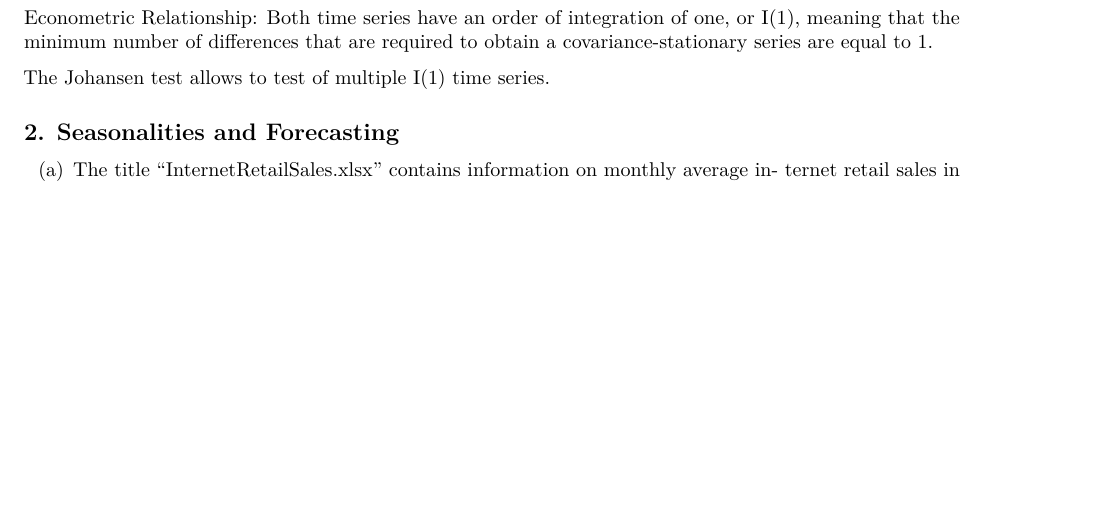
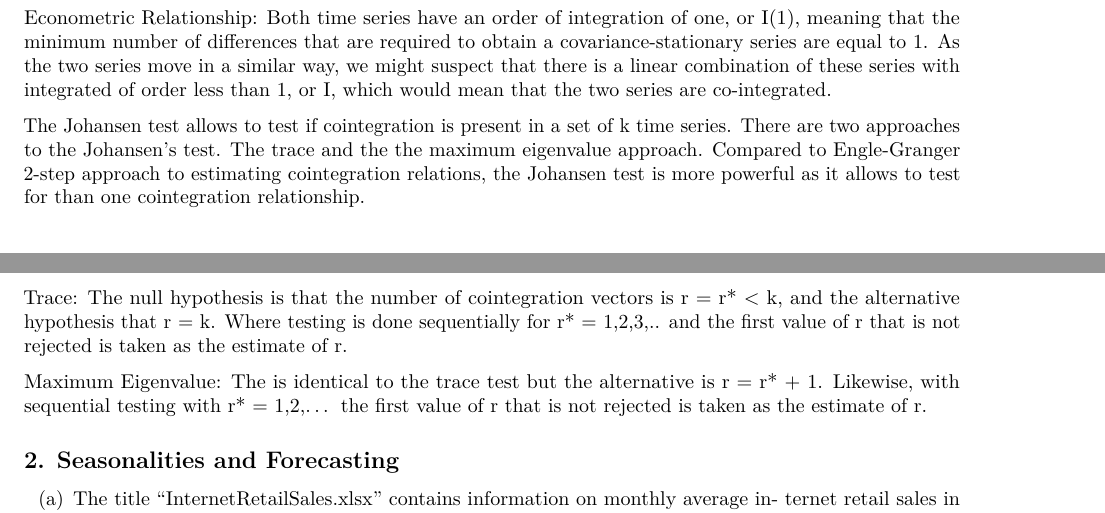
Before and after one commit to FBenkhalifa/TS_Assignment_2, an R Markdown document (TSE_2.Rmd): part of page 2 of 6 before the commit and two parts of pages 2 and 3 of 6 after it, the two joined at a grey line, cut so that both start at the same text, the shorter picture padded with empty space. Rendered offline with R 4.5, knitr and Pandoc, then LaTeX, with nearby package versions; some code elsewhere in the file could not run offline.

Commit message:
update 1c + 1d

````diff
--- a/TSE_2.Rmd
+++ b/TSE_2.Rmd
@@ -98,11 +98,13 @@ ca.jo(data %>% select(EWA, EWC))
 ```
 
 Econometric Relationship: Both time series have an order of integration of one, or I(1), meaning that the minimum number of differences that are required to obtain a covariance-stationary series are equal to 1.
+As the two series move in a similar way, we might suspect that there is a linear combination of these series with integrated of order less than 1, or I, which would mean that the two series are co-integrated.
 
+The Johansen test allows to test if cointegration is present in a set of k time series. There are two approaches to the Johansen’s test. The trace and the the maximum eigenvalue approach. Compared to Engle-Granger 2-step approach to estimating cointegration relations, the Johansen test is more powerful as it allows to test for than one cointegration relationship.
 
-The Johansen test allows to test of multiple I(1) time series.
+Trace: The null hypothesis is that the number of cointegration vectors is r = r* < k, and the alternative hypothesis that r = k. Where testing is done sequentially for r* = 1,2,3,.. and the first value of r that is not rejected is taken as the estimate of r.
 
-
+Maximum Eigenvalue: The is identical to the trace test but the alternative is r = r* + 1. Likewise, with sequential testing with r* = 1,2,... the first value of r that is not rejected is taken as the estimate of r.
 
 
 ## 2. Seasonalities and Forecasting
````
